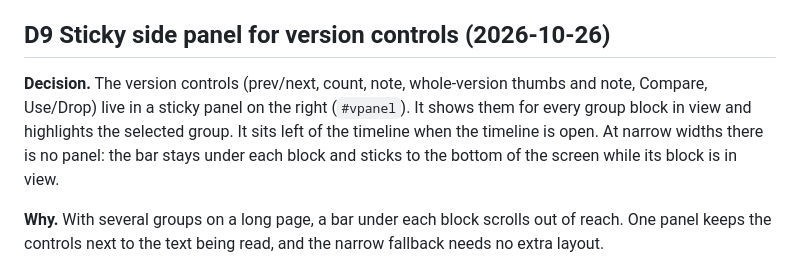
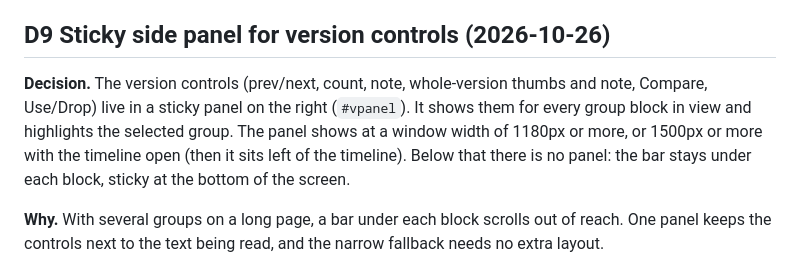
Before and after one commit to sgarcia-dev/ownwords-lite, a Markdown page: docs/decisions.md, the part around the change. Drawn GitHub-style.

```diff
--- a/docs/decisions.md
+++ b/docs/decisions.md
@@ -82,7 +82,7 @@ Newest last. Each entry: what was decided, why, and what was rejected. A later d
 
 ## D9 Sticky side panel for version controls (2026-10-26)
 
-**Decision.** The version controls (prev/next, count, note, whole-version thumbs and note, Compare, Use/Drop) live in a sticky panel on the right (`#vpanel`). It shows them for every group block in view and highlights the selected group. It sits left of the timeline when the timeline is open. At narrow widths there is no panel: the bar stays under each block and sticks to the bottom of the screen while its block is in view.
+**Decision.** The version controls (prev/next, count, note, whole-version thumbs and note, Compare, Use/Drop) live in a sticky panel on the right (`#vpanel`). It shows them for every group block in view and highlights the selected group. The panel shows at a window width of 1180px or more, or 1500px or more with the timeline open (then it sits left of the timeline). Below that there is no panel: the bar stays under each block, sticky at the bottom of the screen.
 
 **Why.** With several groups on a long page, a bar under each block scrolls out of reach. One panel keeps the controls next to the text being read, and the narrow fallback needs no extra layout.
 
```
Also changed, not shown: docs/architecture.md (+1 -1 lines), templates/OWNWORDS.md (+2 -2 lines).
